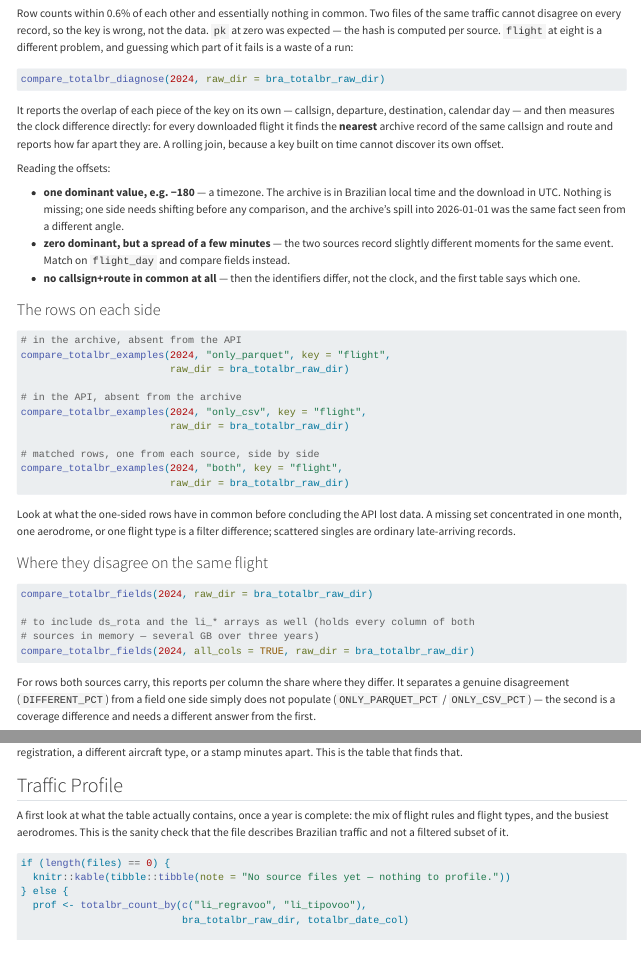
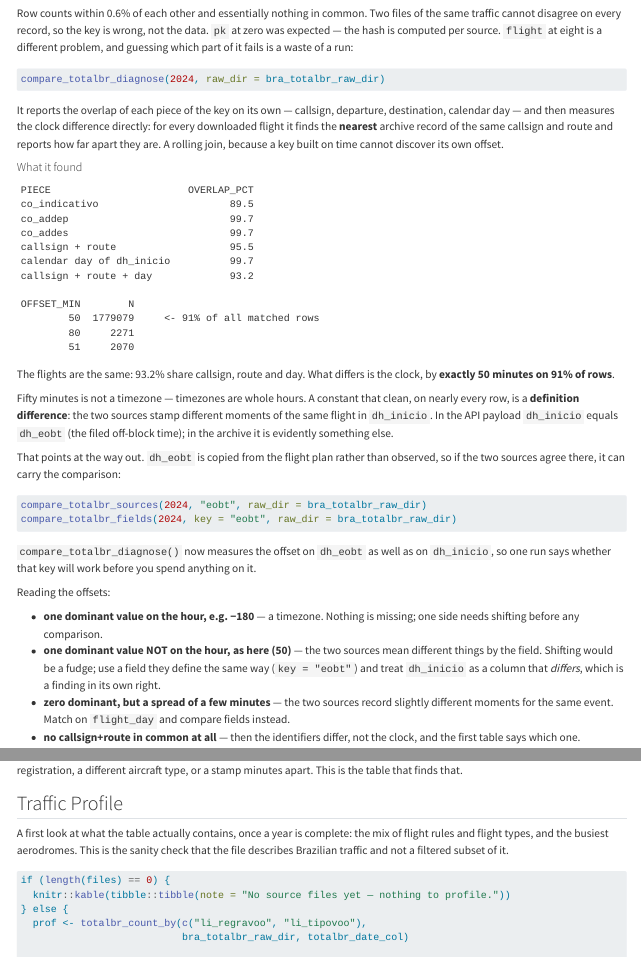
Before and after one commit to benevidesjpcb/BRA-ingestion, a Quarto document (TOTALBR-BRA-ingestion.qmd): the page in a window 1100 px wide, from 8990 px down, and a second part further down, joined at a grey line. Rendered offline with R 4.5, knitr and Pandoc in place of Quarto, with nearby package versions.

Commit message:
Match on the filed time when the sources disagree on dh_inicio
Co-Authored-By: Claude Opus 5 <noreply@anthropic.com>
Claude-Session: https://claude.ai/code/session_01AYZTtiKWYttsESsYregdVQ

````diff
--- a/TOTALBR-BRA-ingestion.qmd
+++ b/TOTALBR-BRA-ingestion.qmd
@@ -706,3 +706,32 @@ downloaded flight it finds the **nearest** archive record of the same callsign a
 and reports how far apart they are. A rolling join, because a key built on time cannot
 discover its own offset.
 
+#### What it found
+
+```
+PIECE                       OVERLAP_PCT
+co_indicativo                      89.5
+co_addep                           99.7
+co_addes                           99.7
+callsign + route                   95.5
+calendar day of dh_inicio          99.7
+callsign + route + day             93.2
+
+OFFSET_MIN        N
+        50  1779079     <- 91% of all matched rows
+        80     2271
+        51     2070
+```
+
+The flights are the same: 93.2% share callsign, route and day. What differs is the clock,
+by **exactly 50 minutes on 91% of rows**.
+
+Fifty minutes is not a timezone — timezones are whole hours. A constant that clean, on
+nearly every row, is a **definition difference**: the two sources stamp different moments of
+the same flight in `dh_inicio`. In the API payload `dh_inicio` equals `dh_eobt` (the filed
+off-block time); in the archive it is evidently something else.
+
+That points at the way out. `dh_eobt` is copied from the flight plan rather than observed,
+so if the two sources agree there, it can carry the comparison:
+
+```{r}
@@ -709,9 +745,14 @@ discover its own offset.
+`compare_totalbr_diagnose()` now measures the offset on `dh_eobt` as well as on
+`dh_inicio`, so one run says whether that key will work before you spend anything on it.
+
 Reading the offsets:
 
-- **one dominant value, e.g. −180** — a timezone. The archive is in Brazilian local time
-  and the download in UTC. Nothing is missing; one side needs shifting before any
-  comparison, and the archive's spill into 2026-01-01 was the same fact seen from a
-  different angle.
+- **one dominant value on the hour, e.g. −180** — a timezone. Nothing is missing; one side
+  needs shifting before any comparison.
+- **one dominant value NOT on the hour, as here (50)** — the two sources mean different
+  things by the field. Shifting would be a fudge; use a field they define the same way
+  (`key = "eobt"`) and treat `dh_inicio` as a column that *differs*, which is a finding in
+  its own right.
 - **zero dominant, but a spread of a few minutes** — the two sources record slightly
   different moments for the same event. Match on `flight_day` and compare fields instead.
 - **no callsign+route in common at all** — then the identifiers differ, not the clock, and
--- a/TOTALBR/compare_totalbr_sources.R
+++ b/TOTALBR/compare_totalbr_sources.R
@@ -352,7 +359,7 @@ compare_totalbr_diagnose <- function(years    = 2024,
 
   offsets <- joined[, .N, by = list(OFFSET_MIN = round(DIFF_MIN))][order(-N)]
   message("\nMinutes between a downloaded flight and the nearest archive record ",
-          "of the same callsign and route (top 10):")
+          "of the same callsign and route, on dh_inicio (top 10):")
   print(as.data.frame(head(offsets, 10)))
   message("Exactly 0: ", offsets[OFFSET_MIN == 0, sum(N)], " of ", nrow(joined),
           " (", round(100 * offsets[OFFSET_MIN == 0, sum(N)] / nrow(joined), 1),
````
Also changed, not shown: TOTALBR-BRA-ingestion.qmd (7 more changed lines), TOTALBR/compare_totalbr_sources.R (46 more changed lines).
